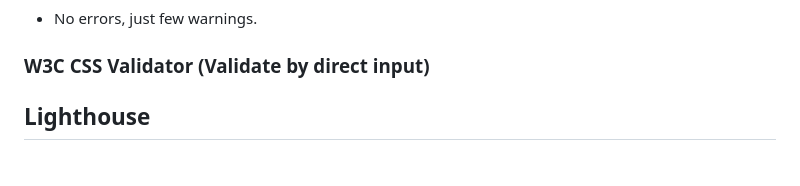
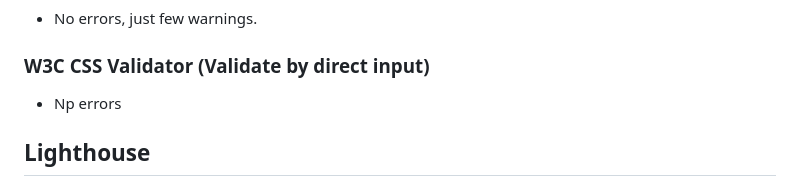
Before and after one commit to EmanuelMariusNicu/traveller-website-pp4, a Markdown page: documents/TESTING.md, the part around the change. Drawn GitHub-style.

```diff
--- a/documents/TESTING.md
+++ b/documents/TESTING.md
@@ -8,7 +8,7 @@
 ###  W3C HTML Validator (Validate by URI)
 - No errors, just few warnings.
 ###  W3C CSS Validator (Validate by direct input)
-
+- Np errors
 ## Lighthouse
 - All pages were ran through Lighthouse on Chrome Devtools for both desktop and mobile device display. Ran in incognito mode. Any issues were dealt with and all now have a high passing mark with any exceptions detailed in linked documents.
 
```
